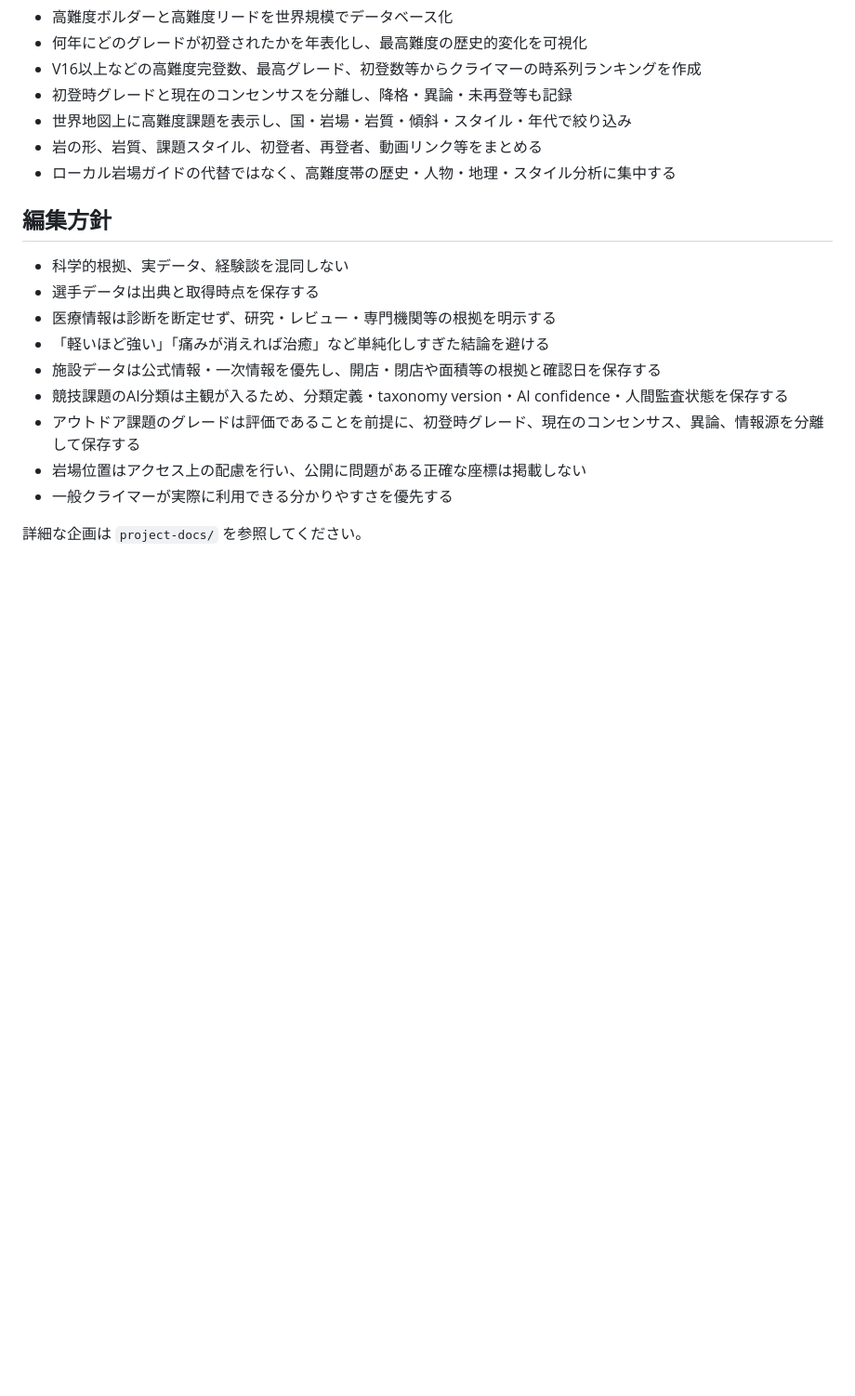
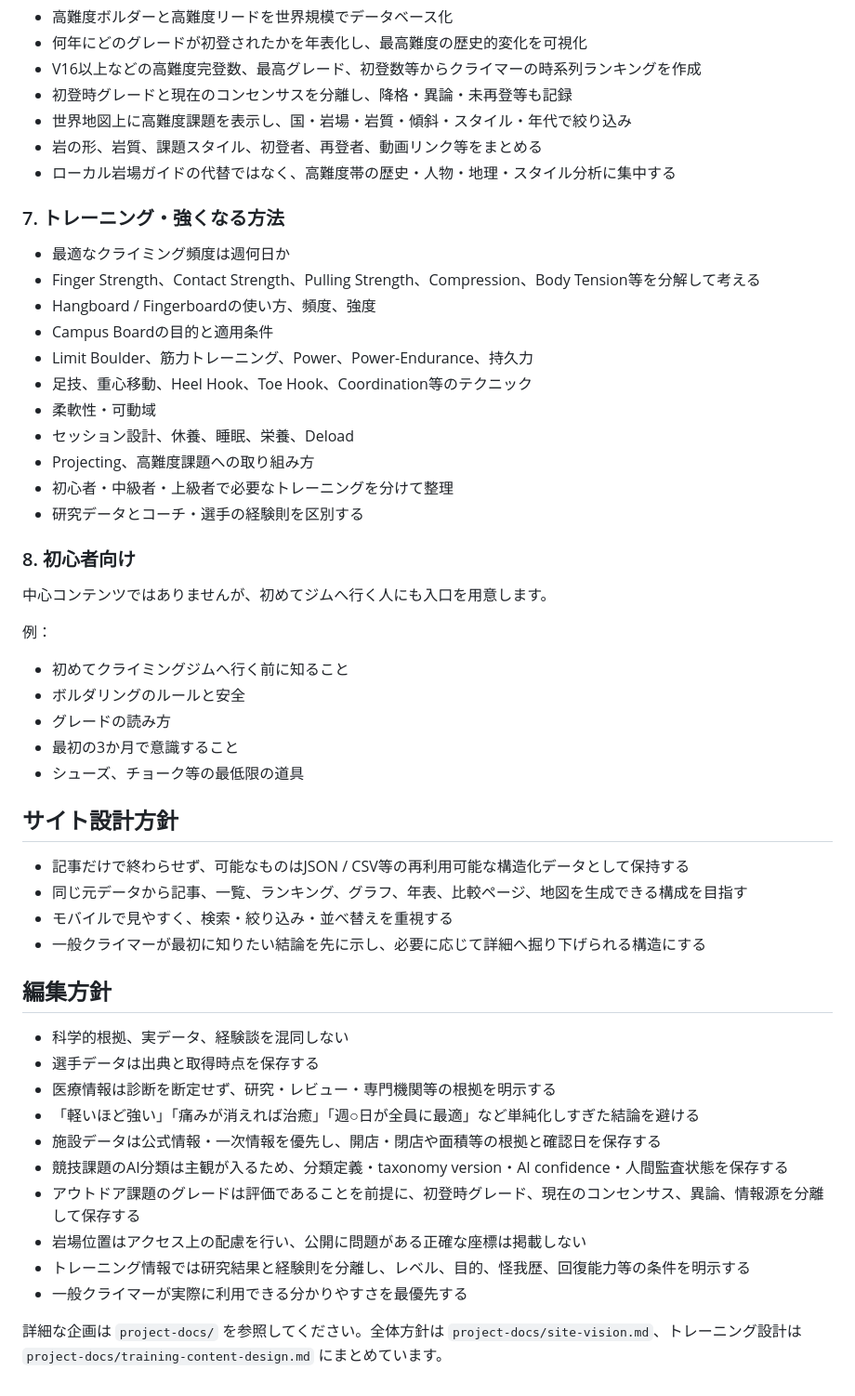
Before and after one commit to Matsu71/Climbing_Blog, a Markdown page: README.md, the part around one of its changes. Shown at 93% size. GitHub-like rendering; blank space fills up the shorter version.

Commit message:
Expand project mission and add training and beginner content pillars

```diff
--- a/README.md
+++ b/README.md
@@ -51,16 +61,47 @@
 - 岩の形、岩質、課題スタイル、初登者、再登者、動画リンク等をまとめる
 - ローカル岩場ガイドの代替ではなく、高難度帯の歴史・人物・地理・スタイル分析に集中する
 
+### 7. トレーニング・強くなる方法
+- 最適なクライミング頻度は週何日か
+- Finger Strength、Contact Strength、Pulling Strength、Compression、Body Tension等を分解して考える
+- Hangboard / Fingerboardの使い方、頻度、強度
+- Campus Boardの目的と適用条件
+- Limit Boulder、筋力トレーニング、Power、Power-Endurance、持久力
+- 足技、重心移動、Heel Hook、Toe Hook、Coordination等のテクニック
+- 柔軟性・可動域
+- セッション設計、休養、睡眠、栄養、Deload
+- Projecting、高難度課題への取り組み方
+- 初心者・中級者・上級者で必要なトレーニングを分けて整理
+- 研究データとコーチ・選手の経験則を区別する
+
+### 8. 初心者向け
+中心コンテンツではありませんが、初めてジムへ行く人にも入口を用意します。
+
+例：
+- 初めてクライミングジムへ行く前に知ること
+- ボルダリングのルールと安全
+- グレードの読み方
+- 最初の3か月で意識すること
+- シューズ、チョーク等の最低限の道具
+
+## サイト設計方針
+
+- 記事だけで終わらせず、可能なものはJSON / CSV等の再利用可能な構造化データとして保持する
+- 同じ元データから記事、一覧、ランキング、グラフ、年表、比較ページ、地図を生成できる構成を目指す
+- モバイルで見やすく、検索・絞り込み・並べ替えを重視する
+- 一般クライマーが最初に知りたい結論を先に示し、必要に応じて詳細へ掘り下げられる構造にする
+
 ## 編集方針
 
 - 科学的根拠、実データ、経験談を混同しない
 - 選手データは出典と取得時点を保存する
 - 医療情報は診断を断定せず、研究・レビュー・専門機関等の根拠を明示する
-- 「軽いほど強い」「痛みが消えれば治癒」など単純化しすぎた結論を避ける
+- 「軽いほど強い」「痛みが消えれば治癒」「週○日が全員に最適」など単純化しすぎた結論を避ける
 - 施設データは公式情報・一次情報を優先し、開店・閉店や面積等の根拠と確認日を保存する
 - 競技課題のAI分類は主観が入るため、分類定義・taxonomy version・AI confidence・人間監査状態を保存する
 - アウトドア課題のグレードは評価であることを前提に、初登時グレード、現在のコンセンサス、異論、情報源を分離して保存する
 - 岩場位置はアクセス上の配慮を行い、公開に問題がある正確な座標は掲載しない
-- 一般クライマーが実際に利用できる分かりやすさを優先する
+- トレーニング情報では研究結果と経験則を分離し、レベル、目的、怪我歴、回復能力等の条件を明示する
+- 一般クライマーが実際に利用できる分かりやすさを最優先する
 
-詳細な企画は `project-docs/` を参照してください。
+詳細な企画は `project-docs/` を参照してください。全体方針は `project-docs/site-vision.md`、トレーニング設計は `project-docs/training-content-design.md` にまとめています。
```
Also changed, not shown: other parts of README.md (+11 -1 lines).
